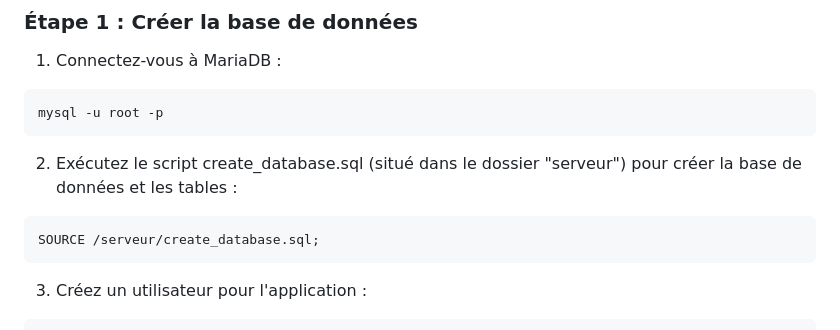
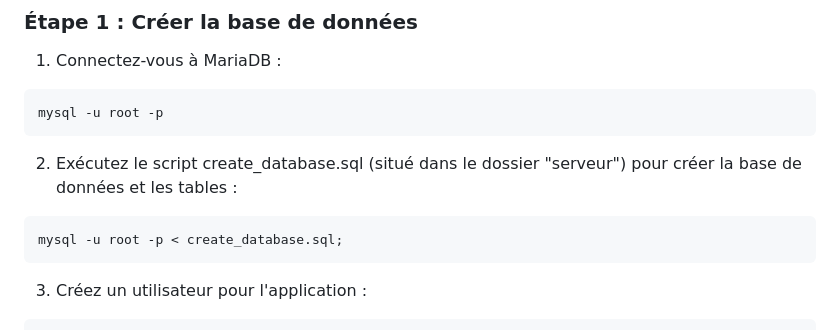
Before and after one commit to Ossok/seahawks-network-scanner-II-V6, a Markdown page: README.md, the part around the change. Drawn GitHub-style.

````diff
--- a/README.md
+++ b/README.md
@@ -132,7 +132,7 @@ mysql -u root -p
 
 2. Exécutez le script create_database.sql (situé dans le dossier "serveur") pour créer la base de données et les tables :
 ```sql
-SOURCE /serveur/create_database.sql;
+mysql -u root -p < create_database.sql;
 ```
 
 3. Créez un utilisateur pour l'application :
````
